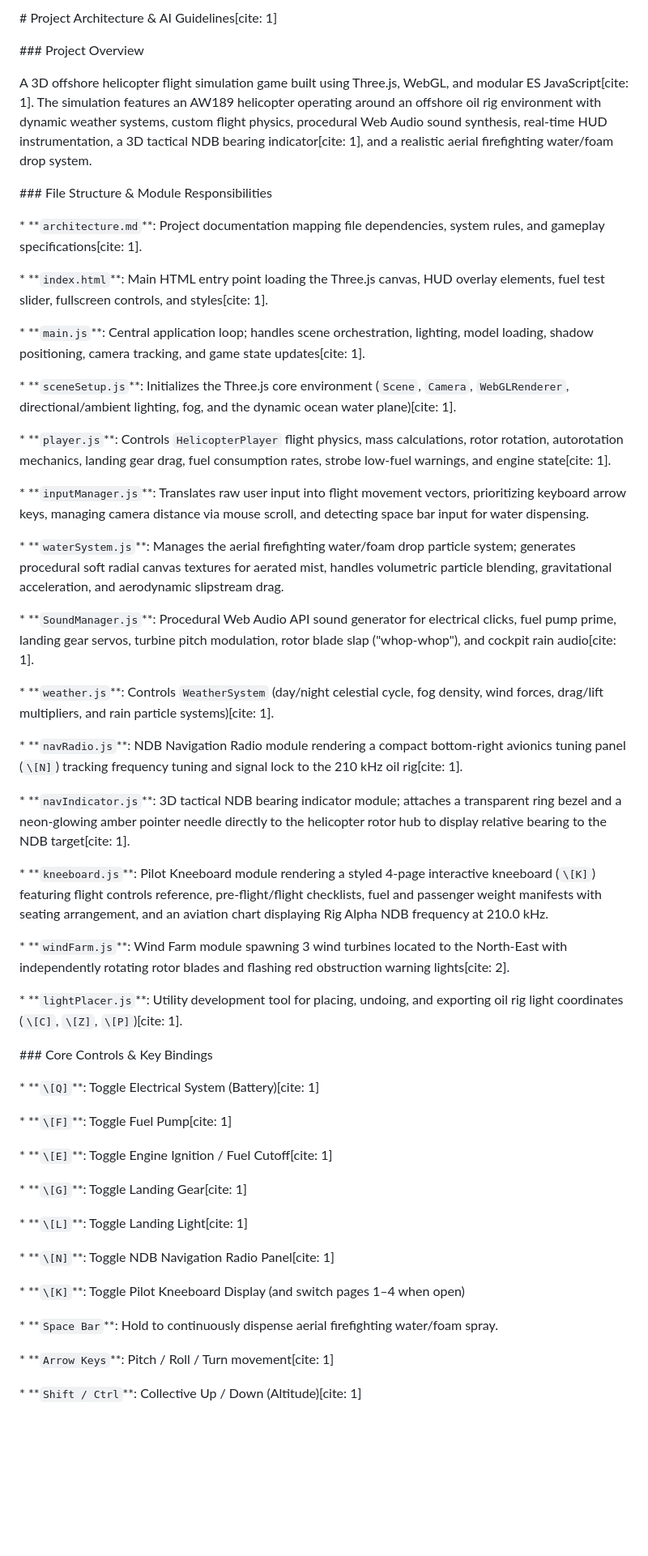
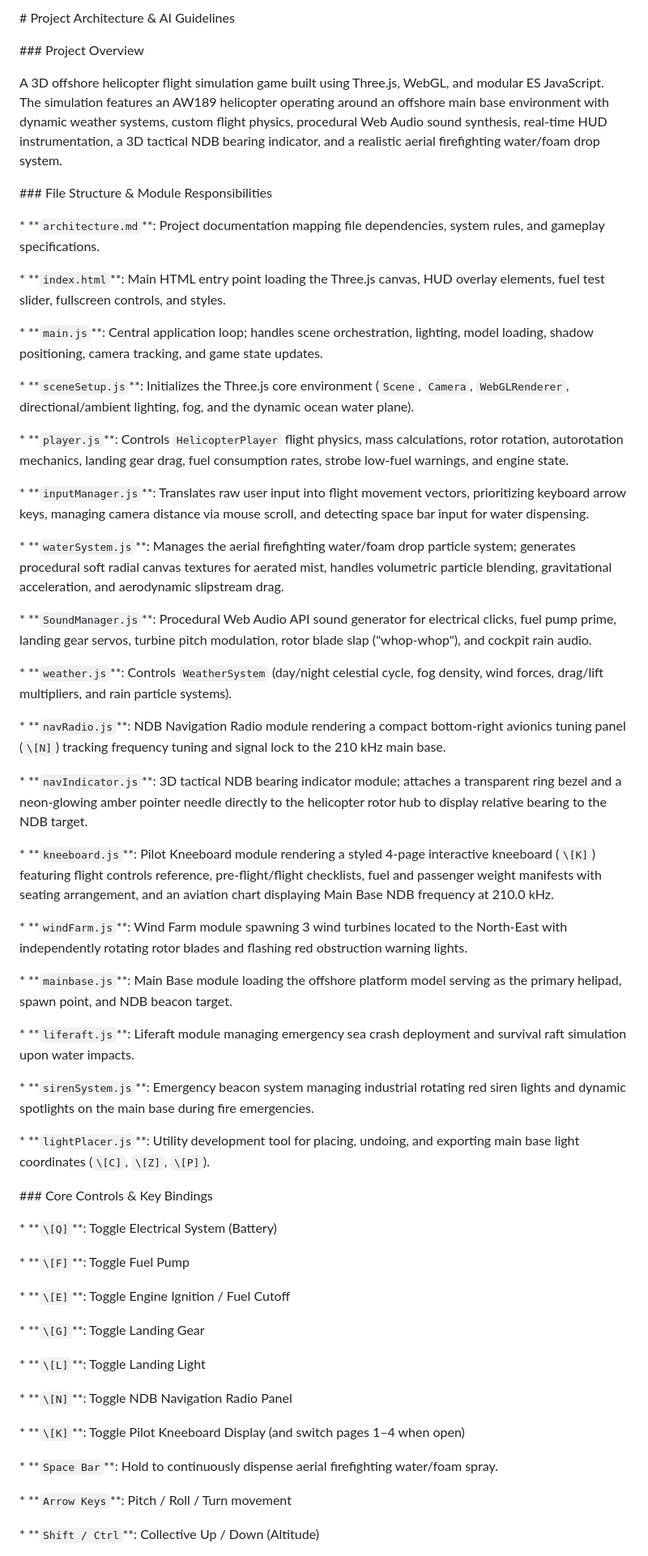
Before and after one commit to RichardaBall/Offshore-Helicopter-Simulator, a Markdown page: architecture.md, the part around one of its changes. Shown at 81% size. GitHub-like rendering; blank space fills up the shorter version.

```diff
--- a/architecture.md
+++ b/architecture.md
@@ -1,4 +1,4 @@
-\# Project Architecture \& AI Guidelines\[cite: 1]
+\# Project Architecture \& AI Guidelines
 
 
 
@@ -6,7 +6,7 @@
 
 
 
-A 3D offshore helicopter flight simulation game built using Three.js, WebGL, and modular ES JavaScript\[cite: 1]. The simulation features an AW189 helicopter operating around an offshore oil rig environment with dynamic weather systems, custom flight physics, procedural Web Audio sound synthesis, real-time HUD instrumentation, a 3D tactical NDB bearing indicator\[cite: 1], and a realistic aerial firefighting water/foam drop system.
+A 3D offshore helicopter flight simulation game built using Three.js, WebGL, and modular ES JavaScript. The simulation features an AW189 helicopter operating around an offshore main base environment with dynamic weather systems, custom flight physics, procedural Web Audio sound synthesis, real-time HUD instrumentation, a 3D tactical NDB bearing indicator, and a realistic aerial firefighting water/foam drop system.
 
 
 
@@ -14,33 +14,39 @@ A 3D offshore helicopter flight simulation game built using Three.js, WebGL, and
 
 
 
-\* \*\*`architecture.md`\*\*: Project documentation mapping file dependencies, system rules, and gameplay specifications\[cite: 1].
+\* \*\*`architecture.md`\*\*: Project documentation mapping file dependencies, system rules, and gameplay specifications.
 
-\* \*\*`index.html`\*\*: Main HTML entry point loading the Three.js canvas, HUD overlay elements, fuel test slider, fullscreen controls, and styles\[cite: 1].
+\* \*\*`index.html`\*\*: Main HTML entry point loading the Three.js canvas, HUD overlay elements, fuel test slider, fullscreen controls, and styles.
 
-\* \*\*`main.js`\*\*: Central application loop; handles scene orchestration, lighting, model loading, shadow positioning, camera tracking, and game state updates\[cite: 1].
+\* \*\*`main.js`\*\*: Central application loop; handles scene orchestration, lighting, model loading, shadow positioning, camera tracking, and game state updates.
 
-\* \*\*`sceneSetup.js`\*\*: Initializes the Three.js core environment (`Scene`, `Camera`, `WebGLRenderer`, directional/ambient lighting, fog, and the dynamic ocean water plane)\[cite: 1].
+\* \*\*`sceneSetup.js`\*\*: Initializes the Three.js core environment (`Scene`, `Camera`, `WebGLRenderer`, directional/ambient lighting, fog, and the dynamic ocean water plane).
 
-\* \*\*`player.js`\*\*: Controls `HelicopterPlayer` flight physics, mass calculations, rotor rotation, autorotation mechanics, landing gear drag, fuel consumption rates, strobe low-fuel warnings, and engine state\[cite: 1].
+\* \*\*`player.js`\*\*: Controls `HelicopterPlayer` flight physics, mass calculations, rotor rotation, autorotation mechanics, landing gear drag, fuel consumption rates, strobe low-fuel warnings, and engine state.
 
 \* \*\*`inputManager.js`\*\*: Translates raw user input into flight movement vectors, prioritizing keyboard arrow keys, managing camera distance via mouse scroll, and detecting space bar input for water dispensing.
 
 \* \*\*`waterSystem.js`\*\*: Manages the aerial firefighting water/foam drop particle system; generates procedural soft radial canvas textures for aerated mist, handles volumetric particle blending, gravitational acceleration, and aerodynamic slipstream drag.
 
-\* \*\*`SoundManager.js`\*\*: Procedural Web Audio API sound generator for electrical clicks, fuel pump prime, landing gear servos, turbine pitch modulation, rotor blade slap ("whop-whop"), and cockpit rain audio\[cite: 1].
+\* \*\*`SoundManager.js`\*\*: Procedural Web Audio API sound generator for electrical clicks, fuel pump prime, landing gear servos, turbine pitch modulation, rotor blade slap ("whop-whop"), and cockpit rain audio.
 
-\* \*\*`weather.js`\*\*: Controls `WeatherSystem` (day/night celestial cycle, fog density, wind forces, drag/lift multipliers, and rain particle systems)\[cite: 1].
+\* \*\*`weather.js`\*\*: Controls `WeatherSystem` (day/night celestial cycle, fog density, wind forces, drag/lift multipliers, and rain particle systems).
 
-\* \*\*`navRadio.js`\*\*: NDB Navigation Radio module rendering a compact bottom-right avionics tuning panel (`\[N]`) tracking frequency tuning and signal lock to the 210 kHz oil rig\[cite: 1].
+\* \*\*`navRadio.js`\*\*: NDB Navigation Radio module rendering a compact bottom-right avionics tuning panel (`\[N]`) tracking frequency tuning and signal lock to the 210 kHz main base.
 
-\* \*\*`navIndicator.js`\*\*: 3D tactical NDB bearing indicator module; attaches a transparent ring bezel and a neon-glowing amber pointer needle directly to the helicopter rotor hub to display relative bearing to the NDB target\[cite: 1].
+\* \*\*`navIndicator.js`\*\*: 3D tactical NDB bearing indicator module; attaches a transparent ring bezel and a neon-glowing amber pointer needle directly to the helicopter rotor hub to display relative bearing to the NDB target.
 
-\* \*\*`kneeboard.js`\*\*: Pilot Kneeboard module rendering a styled 4-page interactive kneeboard (`\[K]`) featuring flight controls reference, pre-flight/flight checklists, fuel and passenger weight manifests with seating arrangement, and an aviation chart displaying Rig Alpha NDB frequency at 210.0 kHz.
+\* \*\*`kneeboard.js`\*\*: Pilot Kneeboard module rendering a styled 4-page interactive kneeboard (`\[K]`) featuring flight controls reference, pre-flight/flight checklists, fuel and passenger weight manifests with seating arrangement, and an aviation chart displaying Main Base NDB frequency at 210.0 kHz.
 
-\* \*\*`windFarm.js`\*\*: Wind Farm module spawning 3 wind turbines located to the North-East with independently rotating rotor blades and flashing red obstruction warning lights\[cite: 2].
+\* \*\*`windFarm.js`\*\*: Wind Farm module spawning 3 wind turbines located to the North-East with independently rotating rotor blades and flashing red obstruction warning lights.
 
-\* \*\*`lightPlacer.js`\*\*: Utility development tool for placing, undoing, and exporting oil rig light coordinates (`\[C]`, `\[Z]`, `\[P]`)\[cite: 1].
+\* \*\*`mainbase.js`\*\*: Main Base module loading the offshore platform model serving as the primary helipad, spawn point, and NDB beacon target.
+
+\* \*\*`liferaft.js`\*\*: Liferaft module managing emergency sea crash deployment and survival raft simulation upon water impacts.
+
+\* \*\*`sirenSystem.js`\*\*: Emergency beacon system managing industrial rotating red siren lights and dynamic spotlights on the main base during fire emergencies.
+
+\* \*\*`lightPlacer.js`\*\*: Utility development tool for placing, undoing, and exporting main base light coordinates (`\[C]`, `\[Z]`, `\[P]`).
 
 
 
@@ -48,23 +54,23 @@ A 3D offshore helicopter flight simulation game built using Three.js, WebGL, and
 
 
 
-\* \*\*`\[Q]`\*\*: Toggle Electrical System (Battery)\[cite: 1]
+\* \*\*`\[Q]`\*\*: Toggle Electrical System (Battery)
 
-\* \*\*`\[F]`\*\*: Toggle Fuel Pump\[cite: 1]
+\* \*\*`\[F]`\*\*: Toggle Fuel Pump
 
-\* \*\*`\[E]`\*\*: Toggle Engine Ignition / Fuel Cutoff\[cite: 1]
+\* \*\*`\[E]`\*\*: Toggle Engine Ignition / Fuel Cutoff
 
-\* \*\*`\[G]`\*\*: Toggle Landing Gear\[cite: 1]
+\* \*\*`\[G]`\*\*: Toggle Landing Gear
 
-\* \*\*`\[L]`\*\*: Toggle Landing Light\[cite: 1]
+\* \*\*`\[L]`\*\*: Toggle Landing Light
 
-\* \*\*`\[N]`\*\*: Toggle NDB Navigation Radio Panel\[cite: 1]
+\* \*\*`\[N]`\*\*: Toggle NDB Navigation Radio Panel
 
 \* \*\*`\[K]`\*\*: Toggle Pilot Kneeboard Display (and switch pages 1–4 when open)
 
 \* \*\*`Space Bar`\*\*: Hold to continuously dispense aerial firefighting water/foam spray.
 
-\* \*\*`Arrow Keys`\*\*: Pitch / Roll / Turn movement\[cite: 1]
+\* \*\*`Arrow Keys`\*\*: Pitch / Roll / Turn movement
 
-\* \*\*`Shift / Ctrl`\*\*: Collective Up / Down (Altitude)\[cite: 1]
+\* \*\*`Shift / Ctrl`\*\*: Collective Up / Down (Altitude)
 
```
Also changed, not shown: other parts of architecture.md (+14 -14 lines).
